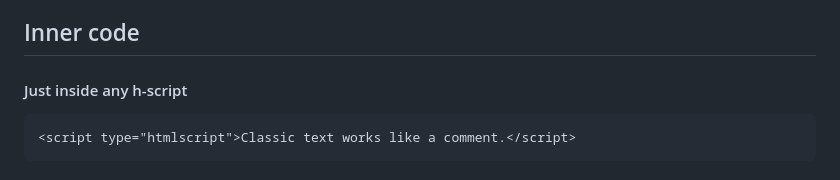
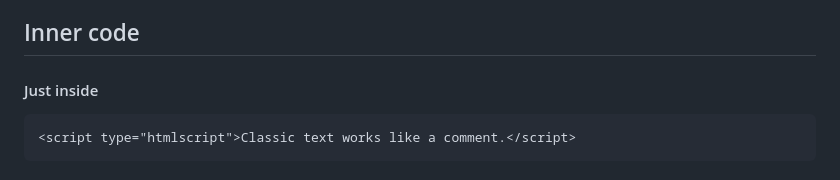
Before and after one commit to Roseinfire/HtmlS, a Markdown page: README.md, the part around the change. GitHub-like rendering.

````diff
--- a/README.md
+++ b/README.md
@@ -57,7 +57,7 @@ Fetch contains a link to code, if you would like to store it separately.<br>
 By default not set.
 
 ## Inner code
-#### Just inside any h-script
+#### Just inside
 ```HTML
 <script type="htmlscript">Classic text works like a comment.</script>
 ```
````
